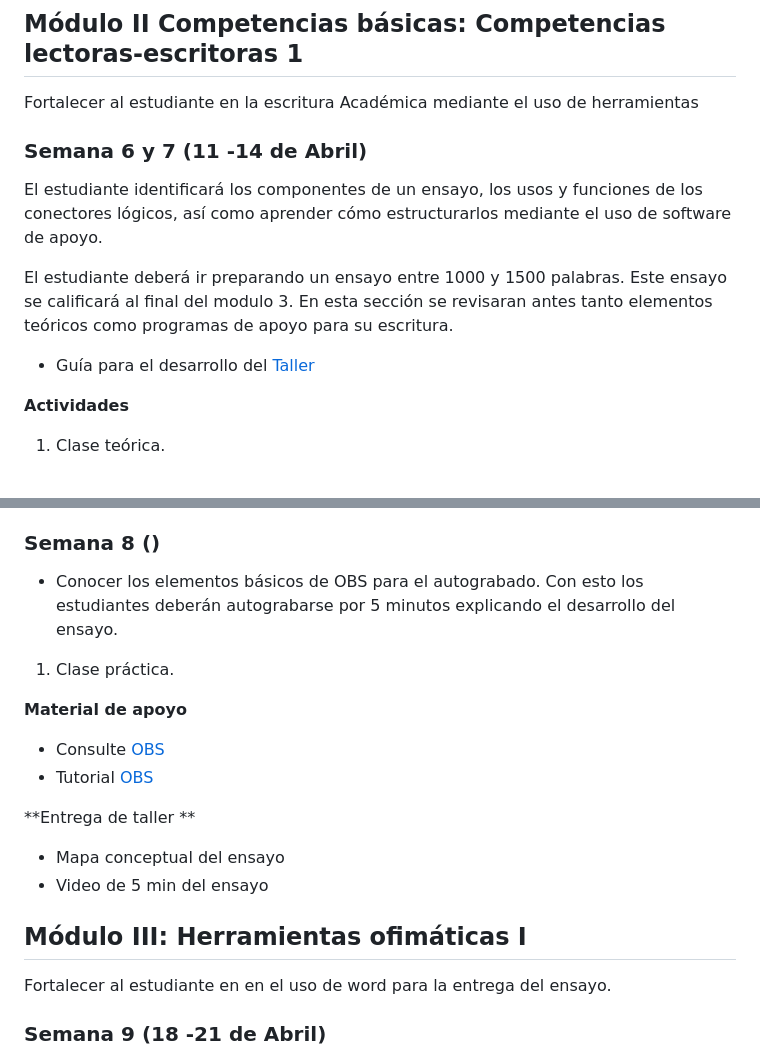
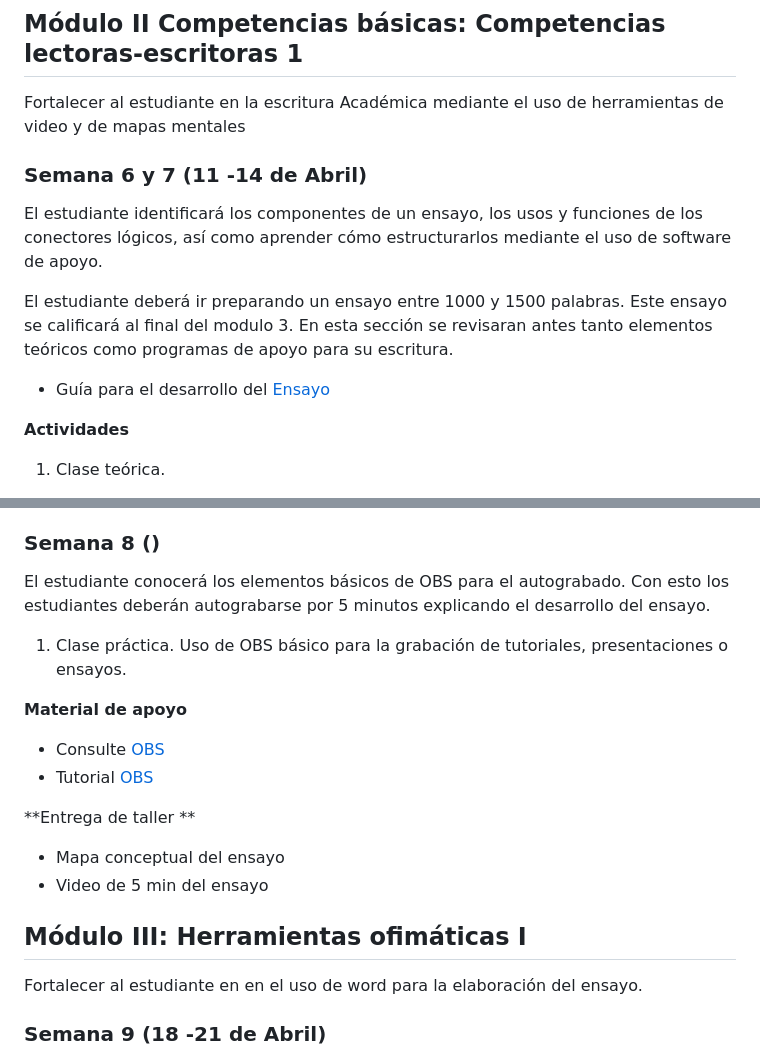
Before and after one commit to wamartinez/sacs, a Markdown page: README.md, 2 parts joined by grey strips. Drawn GitHub-style.

```diff
--- a/README.md
+++ b/README.md
@@ -81,14 +81,14 @@ Gestión de la información bibiliográfica usando Zotero y Mendeley.
 
 ## Módulo II Competencias básicas: Competencias lectoras-escritoras 1
 
-Fortalecer al estudiante en la escritura Académica mediante el uso de herramientas
+Fortalecer al estudiante en la escritura Académica mediante el uso de herramientas de video y de mapas mentales
 
 ### Semana 6 y 7 (11 -14 de Abril)
 
 El estudiante identificará los componentes de un ensayo, los usos y funciones de los conectores lógicos, así como aprender cómo estructurarlos mediante el uso de software de apoyo.
 
 El estudiante deberá ir preparando un ensayo entre 1000 y 1500 palabras. Este ensayo se calificará al final del modulo 3. En esta sección se revisaran antes tanto elementos teóricos como programas de apoyo para su escritura.
-   * Guía para el desarrollo del [Taller](https://github.com/wamartinez/sacs/blob/main/Modulo2/Taller.doc)
+   * Guía para el desarrollo del [Ensayo](https://github.com/wamartinez/sacs/blob/main/Modulo2/Taller.doc)
 
 **Actividades**
 
@@ -112,9 +112,10 @@ El estudiante deberá ir preparando un ensayo entre 1000 y 1500 palabras. Este e
 
 ### Semana 8 ()
 
-   * Conocer los elementos básicos de OBS para el autograbado. Con esto los estudiantes deberán autograbarse por 5 minutos explicando el desarrollo del ensayo.
+El estudiante conocerá los elementos básicos de OBS para el autograbado. Con esto los estudiantes deberán autograbarse por 5 minutos explicando el desarrollo del ensayo.
 
 1. Clase práctica.
+   Uso de OBS básico para la grabación de tutoriales, presentaciones o ensayos.
 
 **Material de apoyo**
 
@@ -127,7 +128,7 @@ El estudiante deberá ir preparando un ensayo entre 1000 y 1500 palabras. Este e
 
 ## Módulo III: Herramientas ofimáticas I
 
-Fortalecer al estudiante en en el uso de word para la entrega del ensayo.
+Fortalecer al estudiante en en el uso de word para la elaboración del ensayo.
 
 ### Semana 9 (18 -21 de Abril)
 
```
